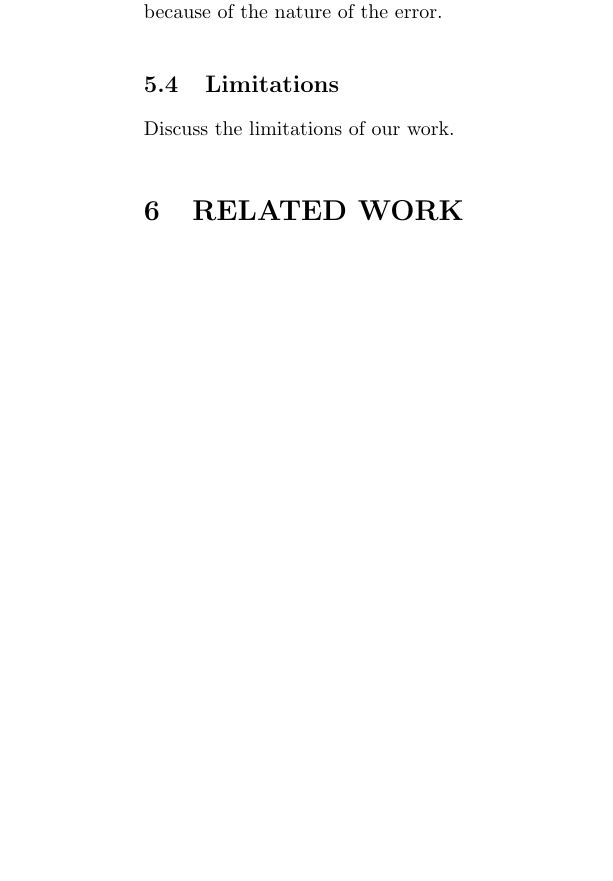
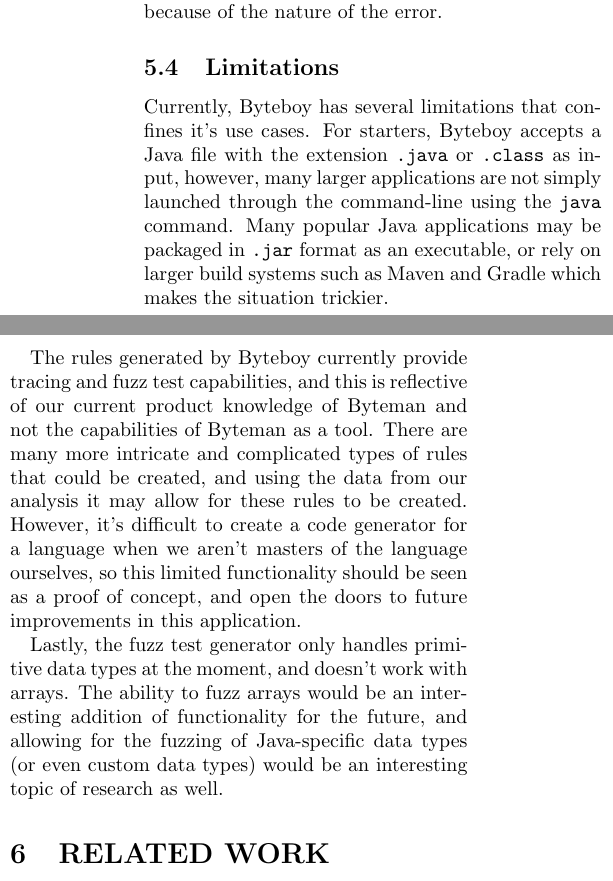
Before and after one commit to aptmac/byteboy, a LaTeX document (final-paper/paper.la_.tex): part of one column of page 7 of 8 before the commit and two parts of the columns of page 7 of 8 after it, the two joined at a grey line, cut so that both start at the same text, the shorter picture padded with empty space. Compiled offline with pdfLaTeX; a LaTeX package or settings file that is missing is left out.

Commit message:
feat(paper): added limitations section

```diff
--- a/final-paper/paper.la_.tex
+++ b/final-paper/paper.la_.tex
@@ -286,7 +286,11 @@
 
 \subsection{Limitations}
 
-Discuss the limitations of our work.
+Currently, Byteboy has several limitations that confines it's use cases. For starters, Byteboy accepts a Java file with the extension {\tt .java} or {\tt .class} as input, however, many larger applications are not simply launched through the command-line using the {\tt java} command. Many popular Java applications may be packaged in {\tt .jar} format as an executable, or rely on larger build systems such as Maven and Gradle which makes the situation trickier.
+
+The rules generated by Byteboy currently provide tracing and fuzz test capabilities, and this is reflective of our current product knowledge of Byteman and not the capabilities of Byteman as a tool. There are many more intricate and complicated types of rules that could be created, and using the data from our analysis it may allow for these rules to be created. However, it's difficult to create a code generator for a language when we aren't masters of the language ourselves, so this limited functionality should be seen as a proof of concept, and open the doors to future improvements in this application.
+
+Lastly, the fuzz test generator only handles primitive data types at the moment, and doesn't work with arrays. The ability to fuzz arrays would be an interesting addition of functionality for the future, and allowing for the fuzzing of Java-specific data types (or even custom data types) would be an interesting topic of research as well.
 
 \section{RELATED WORK}
 
```
Also changed, not shown: final-paper/paper.la_.tex (2 more changed lines).
